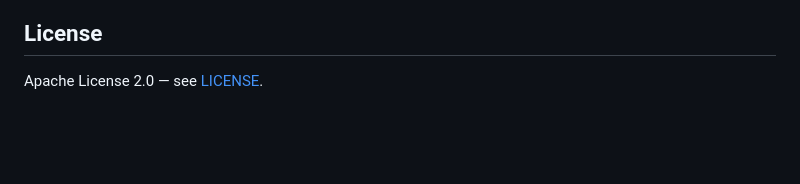
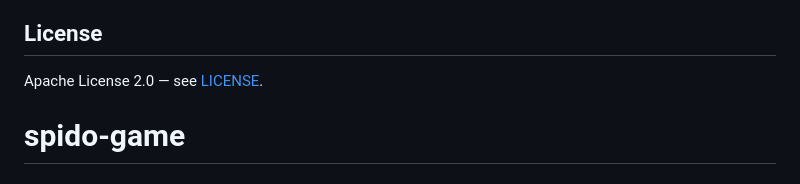
Before and after one commit to ka-t/spidoNG, a Markdown page: README.md, the part around the change. Rendered like a GitHub page; blank space fills up the shorter version.

```diff
--- a/README.md
+++ b/README.md
@@ -246,3 +246,4 @@ See [docs/PHASES.md](docs/PHASES.md) for the full roadmap and design rationale.
 ## License
 
 Apache License 2.0 — see [LICENSE](LICENSE).
+# spido-game
```
